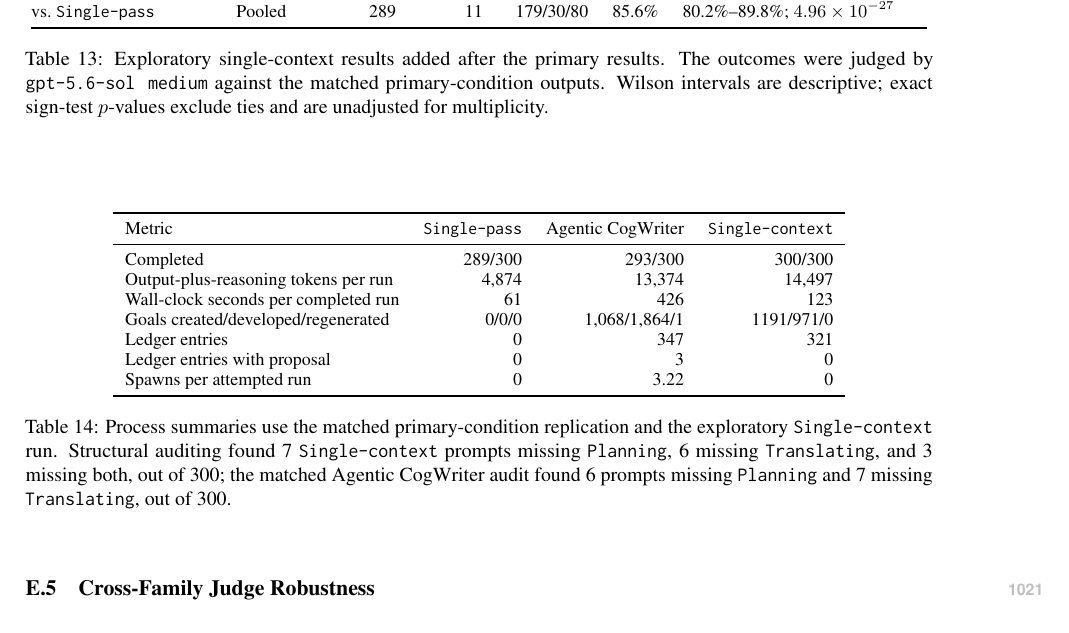
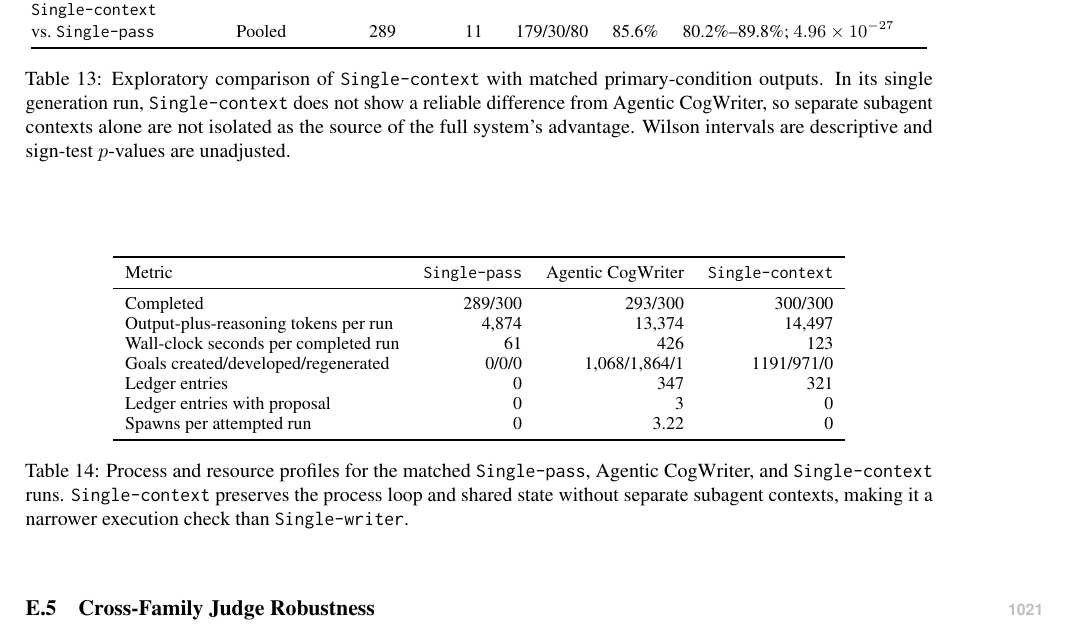
Before and after one commit to shunk031/agentic-cognitive-writing, a LaTeX paper (paper/acl_latex.tex, which reads paper/tab/appendix-single-context.tex): part of page 39 of 40, cut at the place of the change. Compiled offline with pdfLaTeX.

Commit message:
paper: simplify single-context captions

```diff
--- a/paper/tab/appendix-single-context.tex
+++ b/paper/tab/appendix-single-context.tex
@@ -16,7 +16,7 @@ Contrast & Scope & $n$ & Dropped & W/L/T & Rate & 95\% Wilson / exact $p$ \\
 \condSingleContext\\vs.~\condSinglePass & Pooled & \SingleContextSinglePassN & \SingleContextSinglePassDropped & \SingleContextSinglePassWLT & \SingleContextSinglePassRate & \SingleContextSinglePassInterval; $\SingleContextSinglePassP$ \\
 \bottomrule
 \end{tabular}
-\caption{Exploratory single-context results added after the primary results. The outcomes were judged by \modelJudge\ against the matched primary-condition outputs. Wilson intervals are descriptive; exact sign-test $p$-values exclude ties and are unadjusted for multiplicity.}
+\caption{Exploratory comparison of \condSingleContext\ with matched primary-condition outputs. In its single generation run, \condSingleContext\ does not show a reliable difference from \condAgenticCogWriter, so separate subagent contexts alone are not isolated as the source of the full system's advantage. Wilson intervals are descriptive and sign-test $p$-values are unadjusted.}
 \label{tab:appendix-single-context-pairwise}
 \end{table}
 
@@ -36,6 +36,6 @@ Ledger entries with proposal & \SingleContextAoneLedgerWithProposal & \SingleCon
 Spawns per attempted run & \AoneSpawns & \AfourSpawns & \SingleContextSpawns \\
 \bottomrule
 \end{tabular}
-\caption{Process summaries use the matched primary-condition replication and the exploratory \condSingleContext\ run. Structural auditing found \SingleContextAEightMissingPlanning\ \condSingleContext\ prompts missing \texttt{Planning}, \SingleContextAEightMissingTranslating\ missing \texttt{Translating}, and \SingleContextAEightMissingBoth\ missing both, out of \SingleContextAEightAuditN; the matched \condAgenticCogWriter\ audit found \SingleContextAFourMissingPlanning\ prompts missing \texttt{Planning} and \SingleContextAFourMissingTranslating\ missing \texttt{Translating}, out of \SingleContextAFourAuditN.}
+\caption{Process and resource profiles for the matched \condSinglePass, \condAgenticCogWriter, and \condSingleContext\ runs. \condSingleContext\ preserves the process loop and shared state without separate subagent contexts, making it a narrower execution check than \condSingleWriter.}
 \label{tab:appendix-single-context-process}
 \end{table}
```
